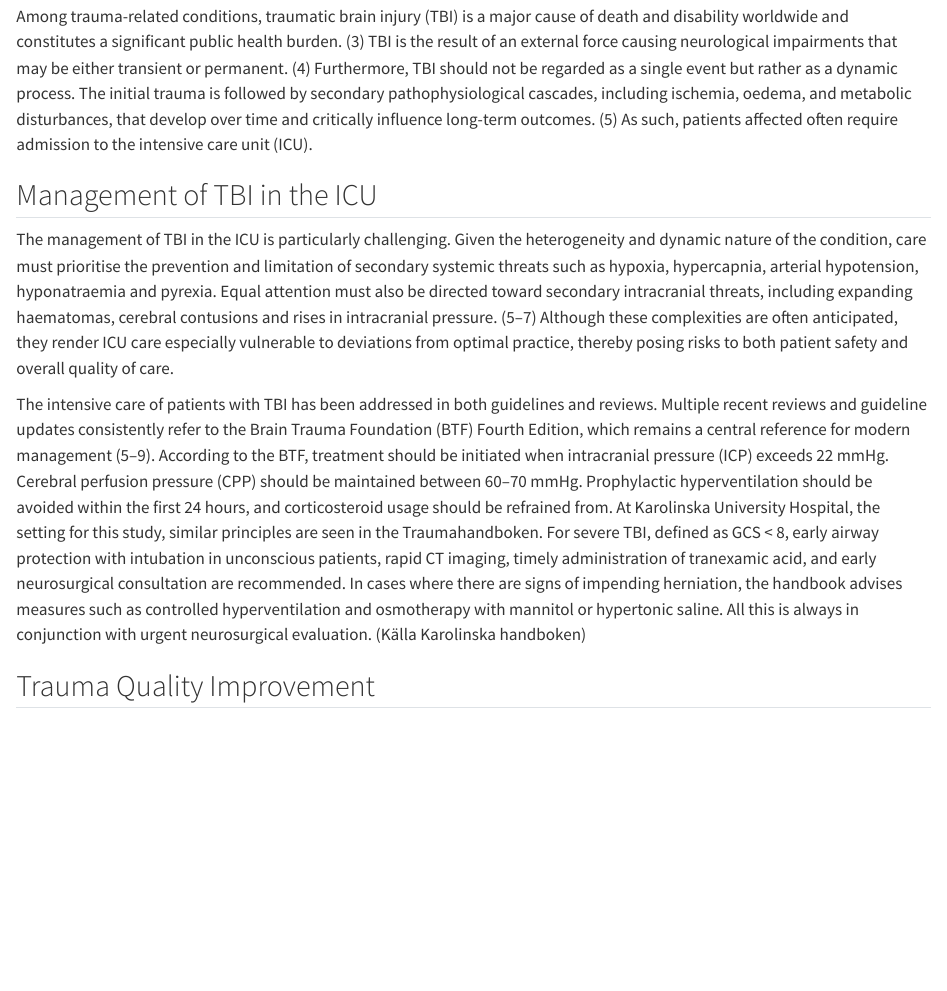
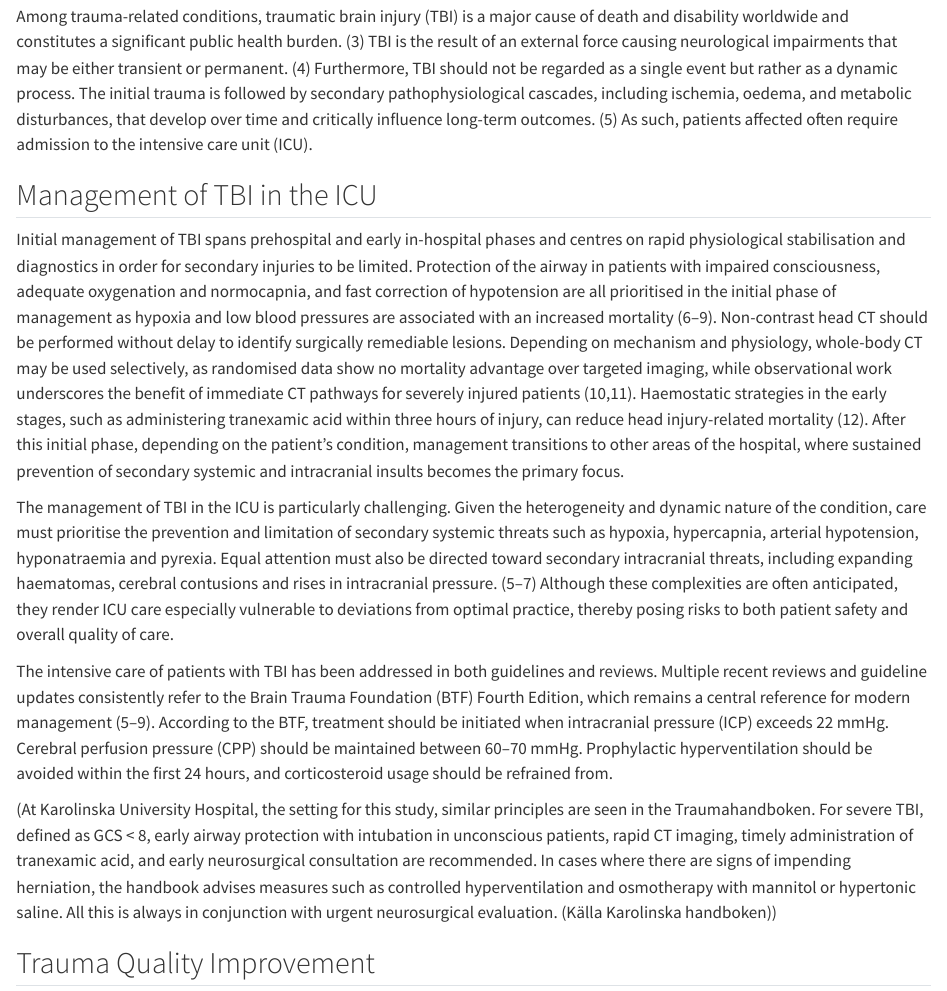
Before and after one commit to VivekKanwar/factors-ofi-tbi, a Quarto document (project-plan.qmd): the page in a window 1100 px wide, from 330 px down. Rendered offline with R 4.5, knitr and Pandoc in place of Quarto, with nearby package versions.

Commit message:
Adding general management about TBI in intro

```diff
--- a/project-plan.qmd
+++ b/project-plan.qmd
@@ -32,9 +32,14 @@ Among trauma-related conditions, traumatic brain injury (TBI) is a major cause o
 Management of TBI in the ICU
 ------------
 
+Initial management of TBI spans prehospital and early in-hospital phases and centres on rapid physiological stabilisation and diagnostics in order for secondary injuries to be limited. Protection of the airway in patients with impaired consciousness, adequate oxygenation and normocapnia, and fast correction of hypotension are all prioritised in the initial phase of management as hypoxia and low blood pressures are associated with an increased mortality (6–9).  Non-contrast head CT should be performed without delay to identify surgically remediable lesions. Depending on mechanism and physiology, whole-body CT may be used selectively, as randomised data show no mortality advantage over targeted imaging, while observational work underscores the benefit of immediate CT pathways for severely injured patients (10,11). Haemostatic strategies in the early stages, such as administering tranexamic acid within three hours of injury, can reduce head injury-related mortality (12). After this initial phase, depending on the patient's condition, management transitions to other areas of the hospital, where sustained prevention of secondary systemic and intracranial insults becomes the primary focus.
+
 The management of TBI in the ICU is particularly challenging. Given the heterogeneity and dynamic nature of the condition, care must prioritise the prevention and limitation of secondary systemic threats such as hypoxia, hypercapnia, arterial hypotension, hyponatraemia and pyrexia. Equal attention must also be directed toward secondary intracranial threats, including expanding haematomas, cerebral contusions and rises in intracranial pressure. (5–7) Although these complexities are often anticipated, they render ICU care especially vulnerable to deviations from optimal practice, thereby posing risks to both patient safety and overall quality of care.
 
-The intensive care of patients with TBI has been addressed in both guidelines and reviews. Multiple recent reviews and guideline updates consistently refer to the Brain Trauma Foundation (BTF) Fourth Edition, which remains a central reference for modern management (5–9). According to the BTF, treatment should be initiated when intracranial pressure (ICP) exceeds 22 mmHg. Cerebral perfusion pressure (CPP) should be maintained between 60–70 mmHg. Prophylactic hyperventilation should be avoided within the first 24 hours, and corticosteroid usage should be refrained from. At Karolinska University Hospital, the setting for this study, similar principles are seen in the Traumahandboken. For severe TBI, defined as GCS < 8, early airway protection with intubation in unconscious patients, rapid CT imaging, timely administration of tranexamic acid, and early neurosurgical consultation are recommended. In cases where there are signs of impending herniation, the handbook advises measures such as controlled hyperventilation and osmotherapy with mannitol or hypertonic saline. All this is always in conjunction with urgent neurosurgical evaluation. (Källa Karolinska handboken)  <!-- Make these two into one paragraph -->
+The intensive care of patients with TBI has been addressed in both guidelines and reviews. Multiple recent reviews and guideline updates consistently refer to the Brain Trauma Foundation (BTF) Fourth Edition, which remains a central reference for modern management (5–9). According to the BTF, treatment should be initiated when intracranial pressure (ICP) exceeds 22 mmHg. Cerebral perfusion pressure (CPP) should be maintained between 60–70 mmHg. Prophylactic hyperventilation should be avoided within the first 24 hours, and corticosteroid usage should be refrained from.
+
+
+(At Karolinska University Hospital, the setting for this study, similar principles are seen in the Traumahandboken. For severe TBI, defined as GCS < 8, early airway protection with intubation in unconscious patients, rapid CT imaging, timely administration of tranexamic acid, and early neurosurgical consultation are recommended. In cases where there are signs of impending herniation, the handbook advises measures such as controlled hyperventilation and osmotherapy with mannitol or hypertonic saline. All this is always in conjunction with urgent neurosurgical evaluation. (Källa Karolinska handboken))  <!-- Remove? -->
 
 Trauma Quality Improvement
 ------------
```
Also changed, not shown: project-plan.html, project-plan.qmd (2 more changed lines).
